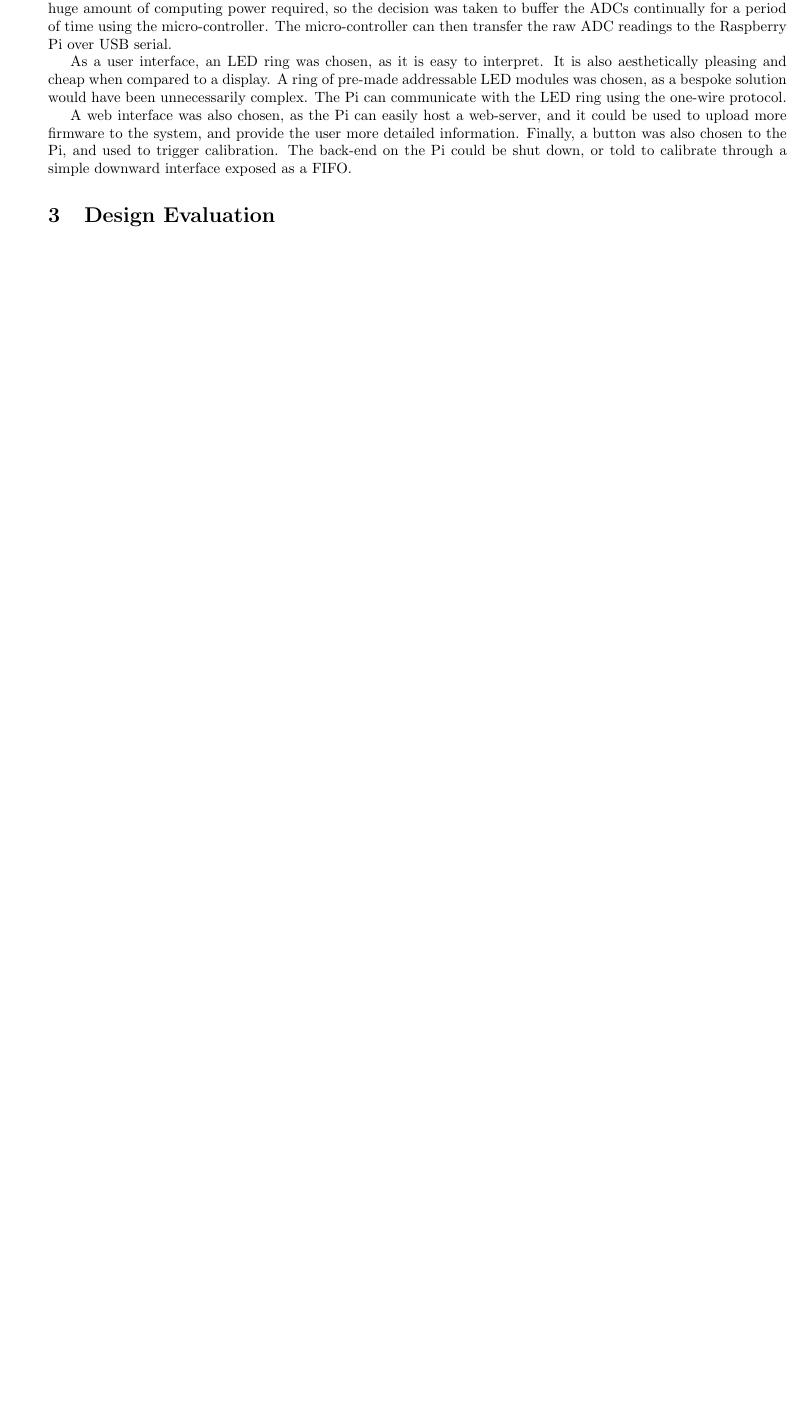
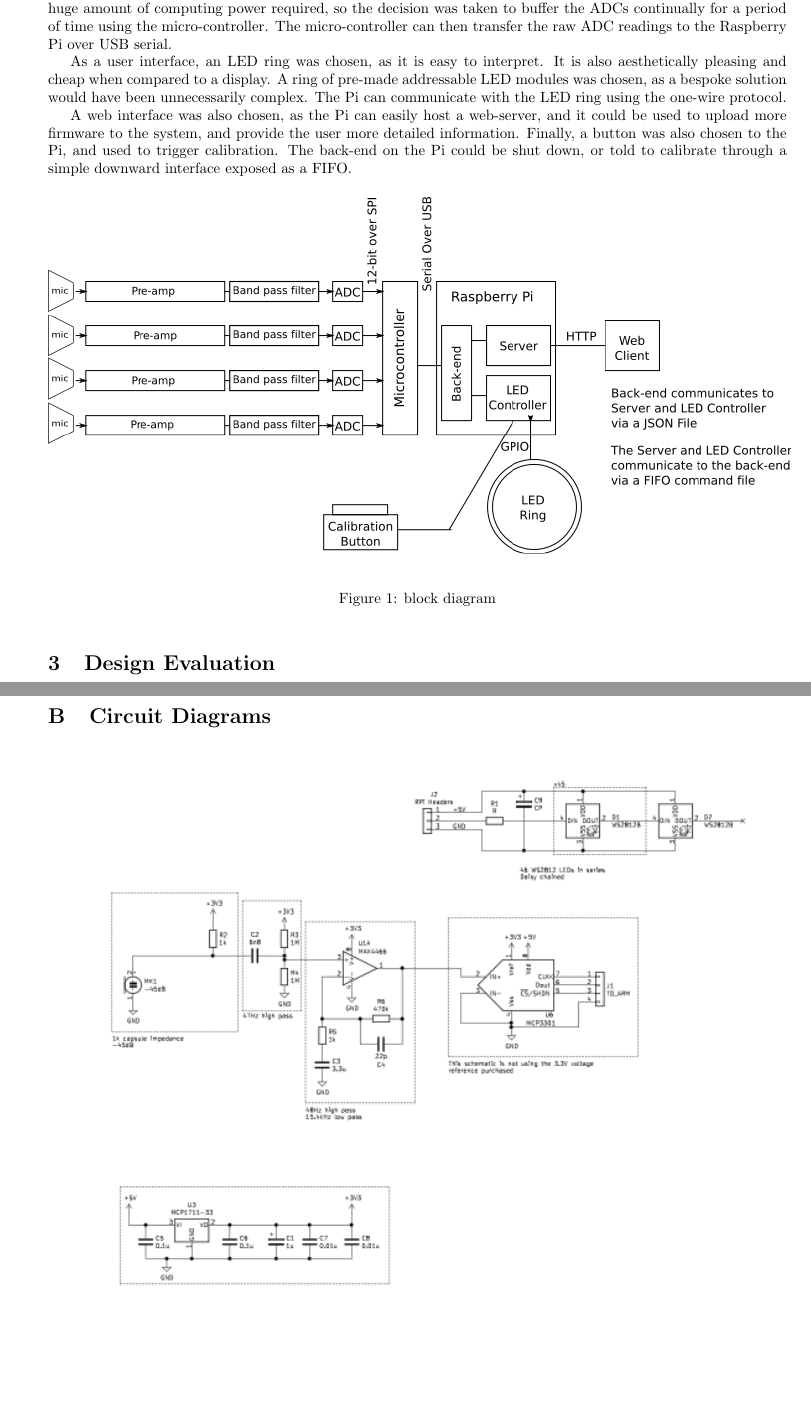
Before and after one commit to d4chinchilla/docs, a LaTeX document (report/TeamReport.tex): part of page 2 of 39 before the commit and two parts of pages 2 and 6 of 40 after it, the two joined at a grey line, cut so that both start at the same text, the shorter picture padded with empty space. Compiled offline with pdfLaTeX.

Commit message:
added stuff

```diff
--- a/report/TeamReport.tex
+++ b/report/TeamReport.tex
@@ -142,6 +142,13 @@ detailed information.  Finally, a button was also chosen to the Pi, and used to
 trigger calibration. The back-end on the Pi could be shut down, or told to
 calibrate through a simple downward interface exposed as a FIFO.
 
+\begin{figure}[H]
+\begin{center}
+\includegraphics[width=500pt]{appendixC/block_diagram.png}
+\caption{block diagram}
+\label{fig:blockdia}
+\end{center}
+\end{figure}
 
 \section{Design Evaluation}
 
@@ -297,3 +304,8 @@ the vertical angle.
 \section{Design Completion Form}
 \includegraphics[width=500pt]{appendixA/DesignCompletionForm-complete.png}
 
+\section{Circuit Diagrams}
+\begin{figure}[H]
+\begin{center}
+\includegraphics[width=500pt]{appendixC/schematic-cropped.png}
+\caption{schematic}
```
Also changed, not shown: report/appendixC/block_diagram.png (added), report/appendixC/block_diagram.svg (added), report/appendixC/schematic-cropped.png (added), report/appendixC/schematic.png (added), report/appendixC/schematic.svg (added), report/TeamReport.tex (4 more changed lines).
